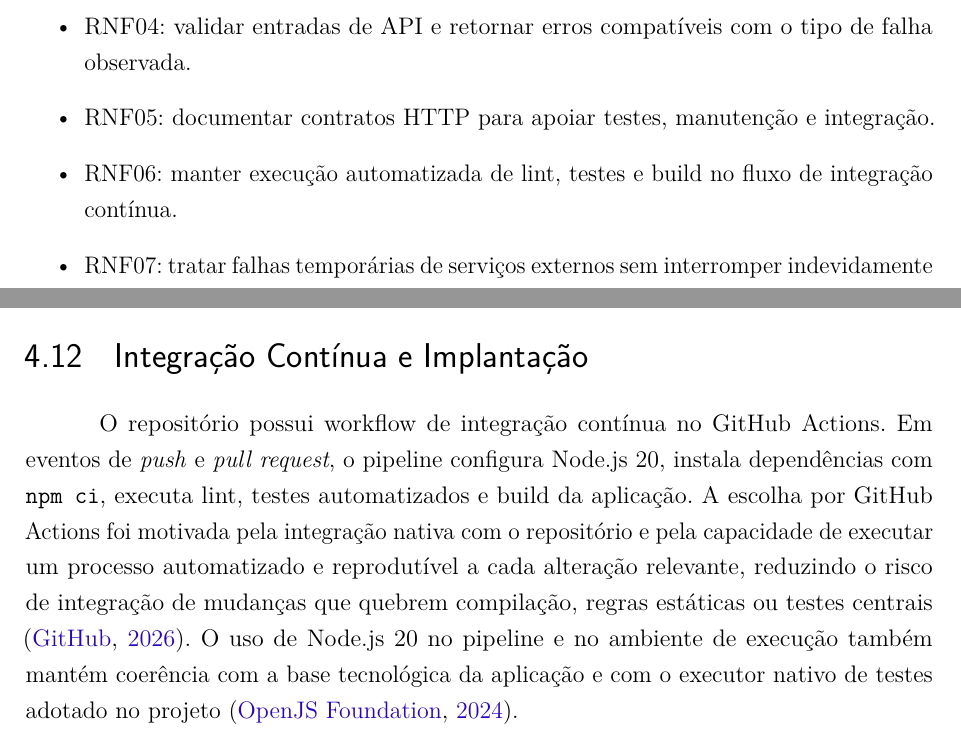
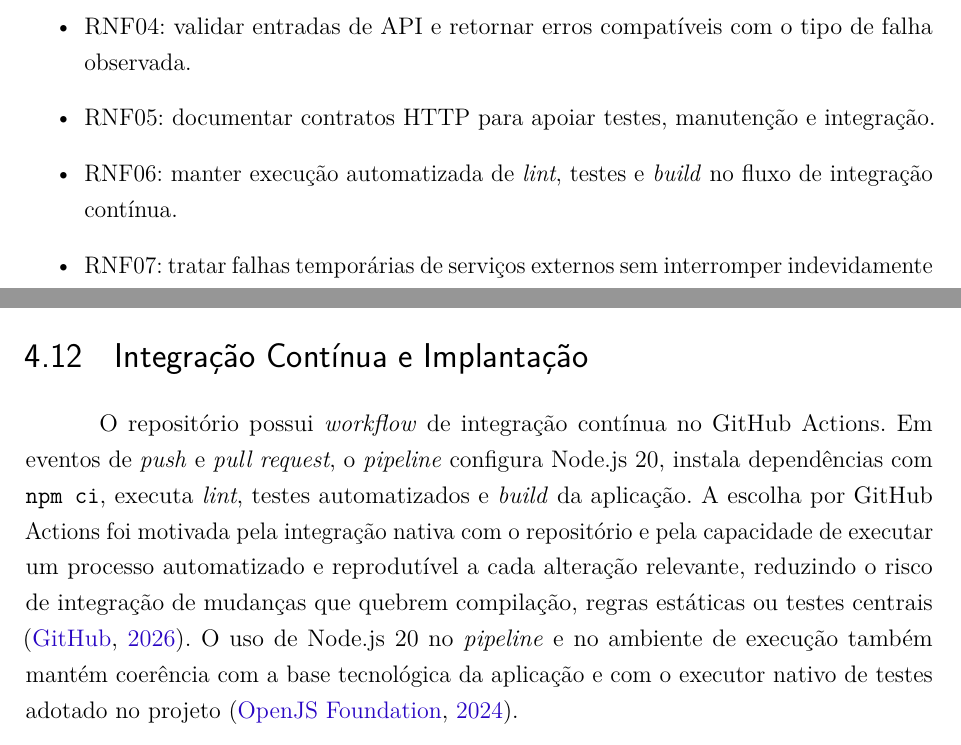
Before and after one commit to henriqtorresl/TCC, a LaTeX thesis (docs/latex/tcc.tex, which reads docs/latex/editaveis/textoepostexto.tex): two parts of pages 39 and 54 of 75, joined at a grey line, cut so that both start at the same text. Compiled offline with pdfLaTeX.

Commit message:
fix: improve terminology consistency by italicizing key terms related to continuous integration workflow

```diff
--- a/docs/latex/editaveis/textoepostexto.tex
+++ b/docs/latex/editaveis/textoepostexto.tex
@@ -84,7 +84,7 @@ As etapas de desenvolvimento foram organizadas da seguinte forma:
 \item RNF03: persistir dados de usuários, pacientes, atendimentos, mensagens e relatórios em banco relacional.
 \item RNF04: validar entradas de API e retornar erros compatíveis com o tipo de falha observada.
 \item RNF05: documentar contratos HTTP para apoiar testes, manutenção e integração.
-\item RNF06: manter execução automatizada de lint, testes e build no fluxo de integração contínua.
+\item RNF06: manter execução automatizada de \textit{lint}, testes e \textit{build} no fluxo de integração contínua.
 \item RNF07: tratar falhas temporárias de serviços externos sem interromper indevidamente o fluxo principal.
 \item RNF08: a interface do sistema deve ser responsiva, adaptando-se adequadamente a diferentes tamanhos de tela e dispositivos.
 \end{itemize}
@@ -368,13 +368,13 @@ aplicação, com agrupamento dos endpoints por domínio e acesso ao documento Op
 
 \section{Integração Contínua e Implantação}
 
-O repositório possui workflow de integração contínua no GitHub Actions. Em eventos de
-\textit{push} e \textit{pull request}, o pipeline configura Node.js 20, instala dependências com
-\texttt{npm ci}, executa lint, testes automatizados e build da aplicação. A escolha por
+O repositório possui \textit{workflow} de integração contínua no GitHub Actions. Em eventos de
+\textit{push} e \textit{pull request}, o \textit{pipeline} configura Node.js 20, instala dependências com
+\texttt{npm ci}, executa \textit{lint}, testes automatizados e \textit{build} da aplicação. A escolha por
 GitHub Actions foi motivada pela integração nativa com o repositório e pela capacidade de
 executar um processo automatizado e reprodutível a cada alteração relevante, reduzindo o risco
 de integração de mudanças que quebrem compilação, regras estáticas ou testes centrais
-\cite{githubactions2026}. O uso de Node.js 20 no pipeline e no ambiente de execução também
+\cite{githubactions2026}. O uso de Node.js 20 no \textit{pipeline} e no ambiente de execução também
 mantém coerência com a base tecnológica da aplicação e com o executor nativo de testes
 adotado no projeto \cite{node2024}.
 
```
Also changed, not shown: docs/latex/editaveis/apendices.tex (+3 -3 lines), docs/latex/editaveis/textoepostexto.tex (4 more changed lines).
